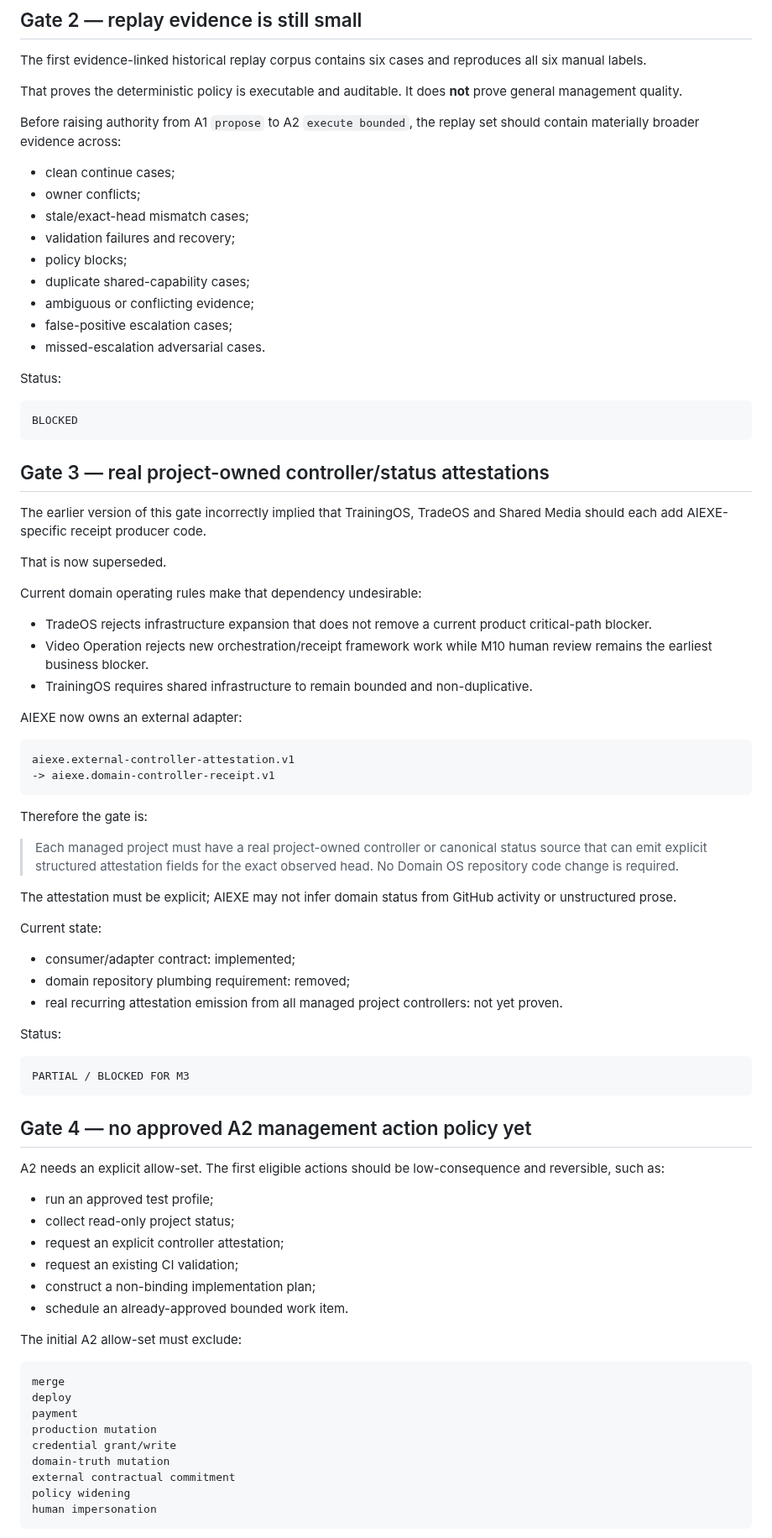
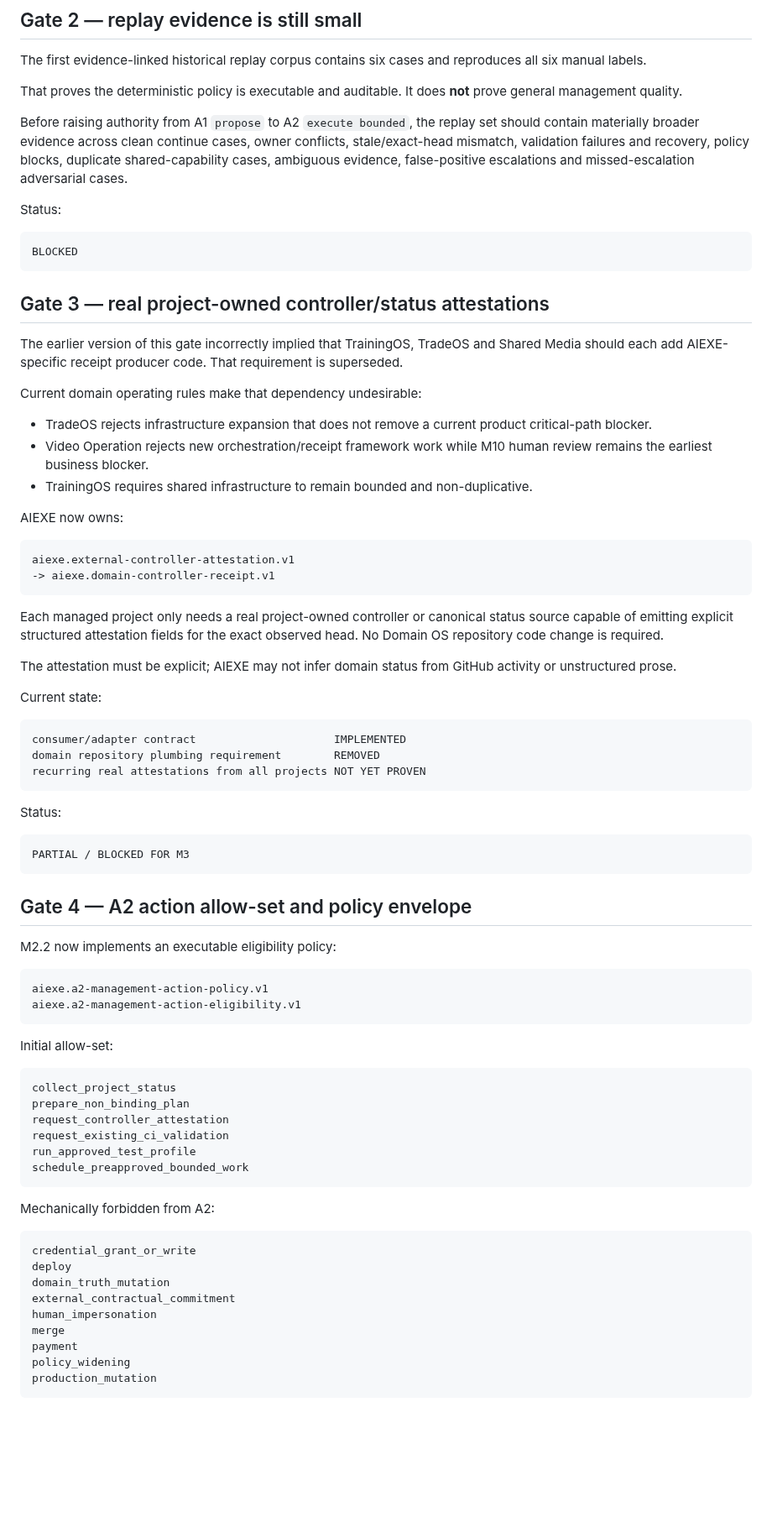
Before and after one commit to moseszhu999/ai_exe_os, a Markdown page: docs/architecture/m3-bounded-management-execution-readiness.md, the part around one of its changes. Shown at 84% size. Drawn GitHub-style; blank space fills up the shorter version.

Commit message:
Docs: mark A2 policy contract implemented but execution-gated

````diff
--- a/docs/architecture/m3-bounded-management-execution-readiness.md
+++ b/docs/architecture/m3-bounded-management-execution-readiness.md
@@ -40,17 +40,7 @@ The first evidence-linked historical replay corpus contains six cases and reprod
 
 That proves the deterministic policy is executable and auditable. It does **not** prove general management quality.
 
-Before raising authority from A1 `propose` to A2 `execute bounded`, the replay set should contain materially broader evidence across:
-
-- clean continue cases;
-- owner conflicts;
-- stale/exact-head mismatch cases;
-- validation failures and recovery;
-- policy blocks;
-- duplicate shared-capability cases;
-- ambiguous or conflicting evidence;
-- false-positive escalation cases;
-- missed-escalation adversarial cases.
+Before raising authority from A1 `propose` to A2 `execute bounded`, the replay set should contain materially broader evidence across clean continue cases, owner conflicts, stale/exact-head mismatch, validation failures and recovery, policy blocks, duplicate shared-capability cases, ambiguous evidence, false-positive escalations and missed-escalation adversarial cases.
 
 Status:
 
@@ -60,9 +50,7 @@ BLOCKED
 
 ## Gate 3 — real project-owned controller/status attestations
 
-The earlier version of this gate incorrectly implied that TrainingOS, TradeOS and Shared Media should each add AIEXE-specific receipt producer code.
-
-That is now superseded.
+The earlier version of this gate incorrectly implied that TrainingOS, TradeOS and Shared Media should each add AIEXE-specific receipt producer code. That requirement is superseded.
 
 Current domain operating rules make that dependency undesirable:
 
@@ -70,24 +58,24 @@ Current domain operating rules make that dependency undesirable:
 - Video Operation rejects new orchestration/receipt framework work while M10 human review remains the earliest business blocker.
 - TrainingOS requires shared infrastructure to remain bounded and non-duplicative.
 
-AIEXE now owns an external adapter:
+AIEXE now owns:
 
 ```text
 aiexe.external-controller-attestation.v1
 -> aiexe.domain-controller-receipt.v1
 ```
 
-Therefore the gate is:
-
-> Each managed project must have a real project-owned controller or canonical status source that can emit explicit structured attestation fields for the exact observed head. No Domain OS repository code change is required.
+Each managed project only needs a real project-owned controller or canonical status source capable of emitting explicit structured attestation fields for the exact observed head. No Domain OS repository code change is required.
 
 The attestation must be explicit; AIEXE may not infer domain status from GitHub activity or unstructured prose.
 
 Current state:
 
-- consumer/adapter contract: implemented;
-- domain repository plumbing requirement: removed;
-- real recurring attestation emission from all managed project controllers: not yet proven.
+```text
+consumer/adapter contract                     IMPLEMENTED
+domain repository plumbing requirement        REMOVED
+recurring real attestations from all projects NOT YET PROVEN
+```
 
 Status:
 
@@ -95,27 +83,36 @@ Status:
 PARTIAL / BLOCKED FOR M3
 ```
 
-## Gate 4 — no approved A2 management action policy yet
+## Gate 4 — A2 action allow-set and policy envelope
 
-A2 needs an explicit allow-set. The first eligible actions should be low-consequence and reversible, such as:
-
-- run an approved test profile;
-- collect read-only project status;
-- request an explicit controller attestation;
-- request an existing CI validation;
-- construct a non-binding implementation plan;
-- schedule an already-approved bounded work item.
-
-The initial A2 allow-set must exclude:
+M2.2 now implements an executable eligibility policy:
 
 ```text
+aiexe.a2-management-action-policy.v1
+aiexe.a2-management-action-eligibility.v1
+```
+
+Initial allow-set:
+
+```text
+collect_project_status
+prepare_non_binding_plan
+request_controller_attestation
+request_existing_ci_validation
+run_approved_test_profile
+schedule_preapproved_bounded_work
+```
+
+Mechanically forbidden from A2:
+
+```text
+credential_grant_or_write
+deploy
+domain_truth_mutation
+external_contractual_commitment
+human_impersonation
 merge
-deploy
 payment
-production mutation
-credential grant/write
-domain-truth mutation
-external contractual commitment
-policy widening
-human impersonation
+policy_widening
+production_mutation
 ```
````
Also changed, not shown: other parts of docs/architecture/m3-bounded-management-execution-readiness.md (+27 -12 lines).
